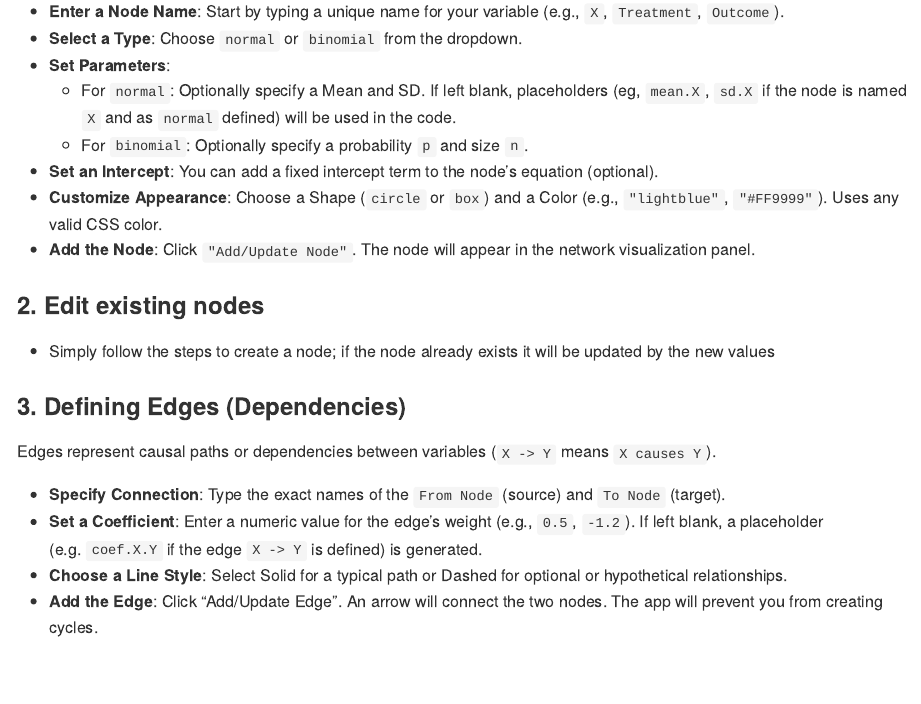
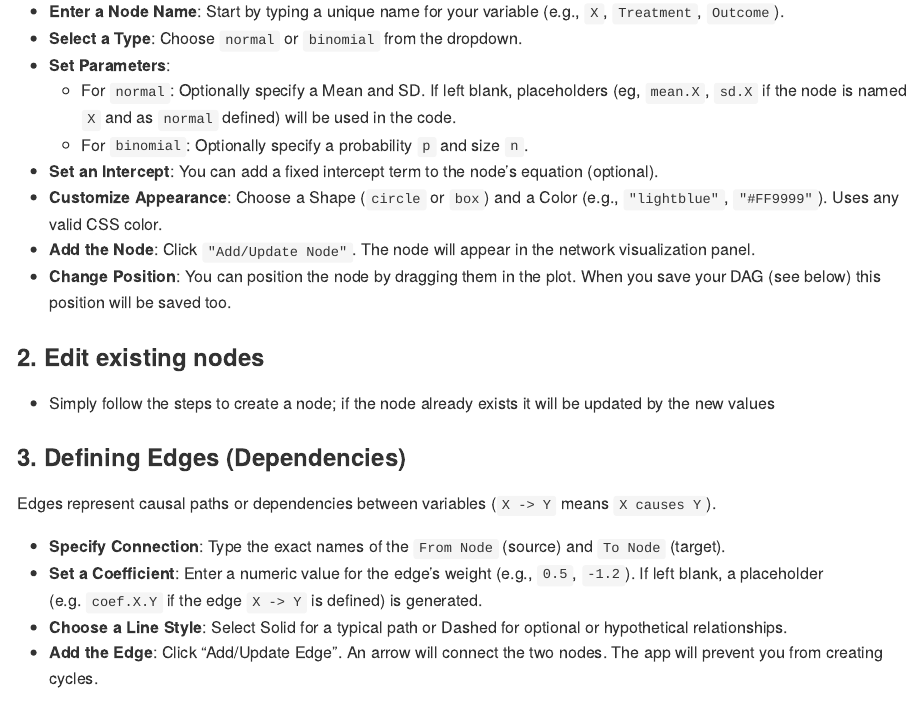
Before and after one commit to moritz-hanke/DAGGR, an R Markdown document (README.Rmd): the page in a window 1100 px wide, from 2480 px down. The pictures show the output file README.md that the author committed with the source, drawn offline in the style of GitHub; badge pictures from the web are left out.

Commit message:
update app

```diff
--- a/README.Rmd
+++ b/README.Rmd
@@ -79,6 +79,7 @@ shiny::runApp()
 * **Set an Intercept**: You can add a fixed intercept term to the node's equation (optional).
 * **Customize Appearance**: Choose a Shape (`circle` or `box`) and a Color (e.g., `"lightblue"`, `"#FF9999"`). Uses any valid CSS color.
 * **Add the Node**: Click `"Add/Update Node"`. The node will appear in the network visualization panel.
+* **Change Position**: You can position the node by dragging them in the plot. When you save your DAG (see below) this position will be saved too.
 
 ### 2. Edit existing nodes
 * Simply follow the steps to create a node; if the node already exists it will be updated by the new values
```
Also changed, not shown: README.md.
